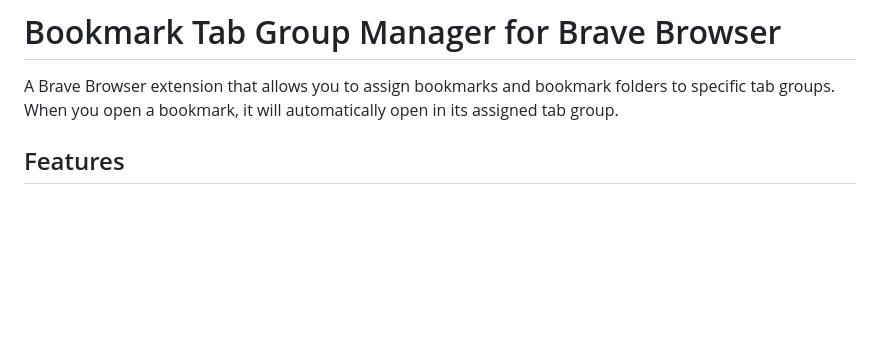
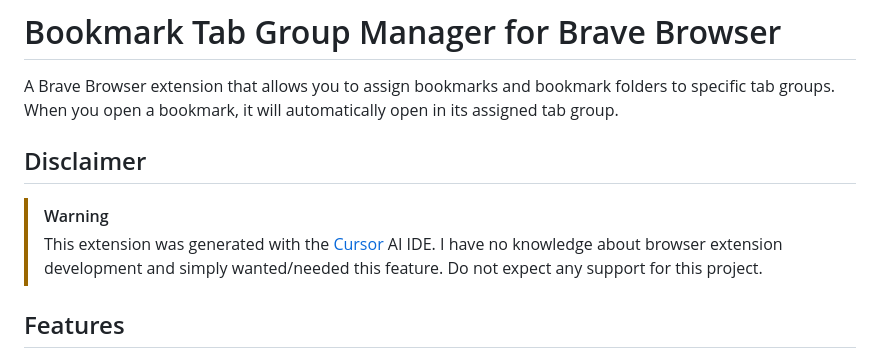
Before and after one commit to BrutalBirdie/brave-bookmark-tabgroup, a Markdown page: README.md, the part around the change. Drawn GitHub-style; blank space fills up the shorter version.

Commit message:
Add warning to README

```diff
--- a/README.md
+++ b/README.md
@@ -1,6 +1,14 @@
 # Bookmark Tab Group Manager for Brave Browser
 
 A Brave Browser extension that allows you to assign bookmarks and bookmark folders to specific tab groups. When you open a bookmark, it will automatically open in its assigned tab group.
+
+## Disclaimer
+
+> [!WARNING]
+> This extension was generated with the [Cursor](https://cursor.com/) AI IDE.
+> I have no knowledge about browser extension development and simply wanted/needed this feature.
+> Do not expect any support for this project.
+
 
 ## Features
 
```
